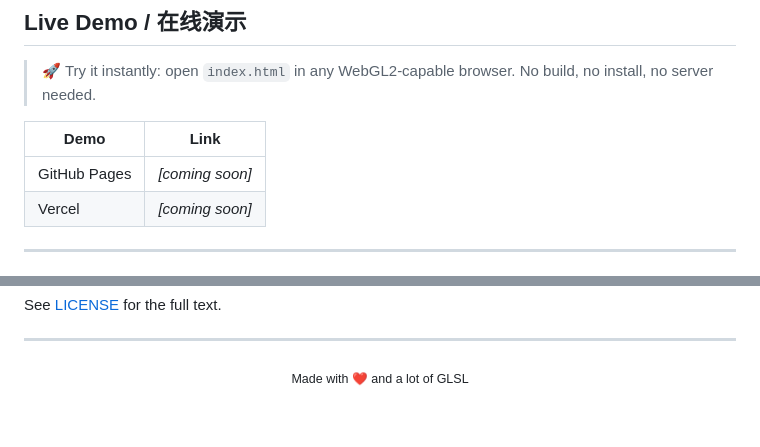
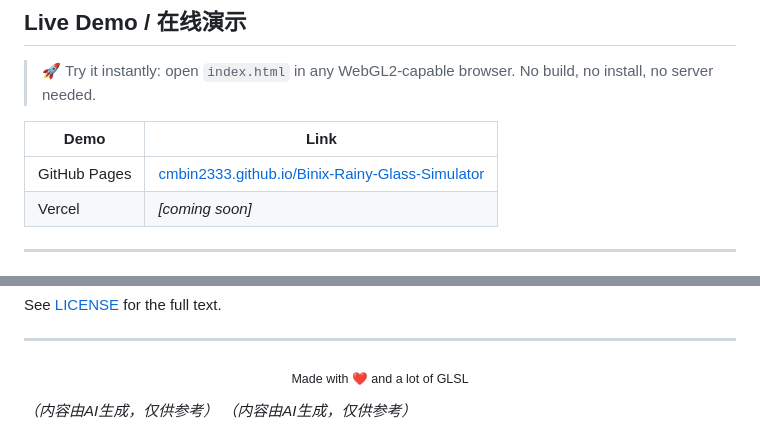
Before and after one commit to CMbin2333/Binix-Rainy-Glass-Simulator, a Markdown page: README.md, 2 parts joined by grey strips. Drawn GitHub-style.

```diff
--- a/README.md
+++ b/README.md
@@ -71,7 +71,7 @@ AIGC:
 
 | Demo | Link |
 |------|------|
-| GitHub Pages | *[coming soon]* |
+| GitHub Pages | [cmbin2333.github.io/Binix-Rainy-Glass-Simulator](https://cmbin2333.github.io/Binix-Rainy-Glass-Simulator/) |
 | Vercel | *[coming soon]* |
 
 ---
@@ -524,3 +532,6 @@ See [LICENSE](LICENSE) for the full text.
 <p align="center">
   <sub>Made with ❤️ and a lot of GLSL</sub>
 </p>
+
+*（内容由AI生成，仅供参考）*
+*（内容由AI生成，仅供参考）*
```
Also changed, not shown: other parts of README.md (+14 -6 lines).
